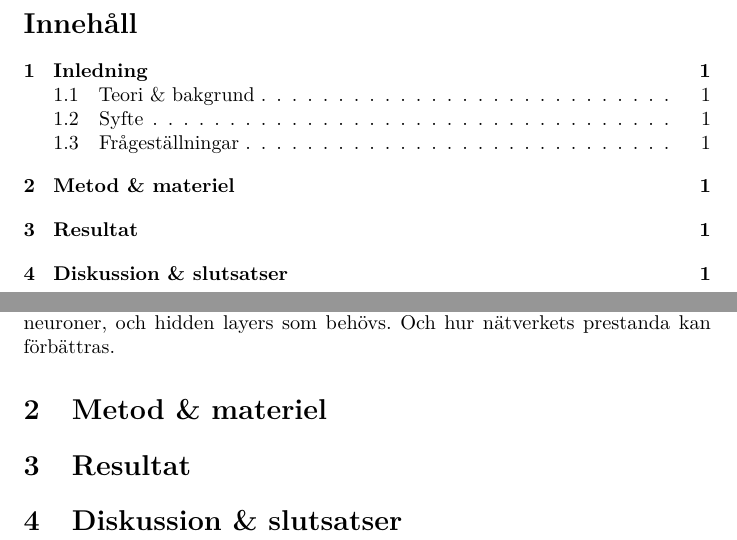
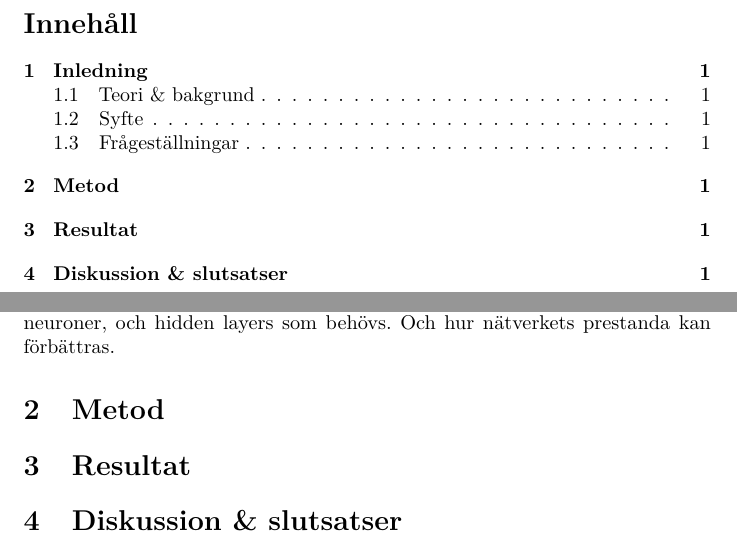
Before and after one commit to W-johansson/Gymnasiearbete, a LaTeX document (main.tex): two parts of pages 2 and 3 of 3, joined at a grey line, cut so that both start at the same text. Compiled offline with pdfLaTeX.

Commit message:
ändrade rubrik
tog bort "& materiel" i metods rubriken

```diff
--- a/main.tex
+++ b/main.tex
@@ -38,7 +38,7 @@
 %Rapporten
 \input{inledning}
 
-\section{Metod \& materiel}
+\section{Metod}
 
 \section{Resultat}
 
```
